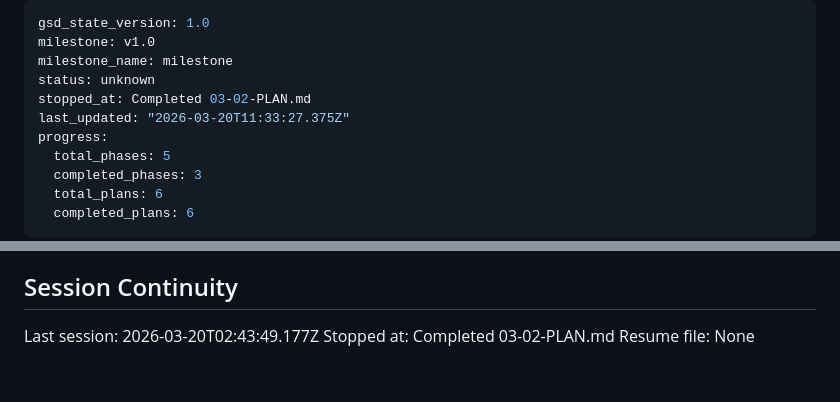
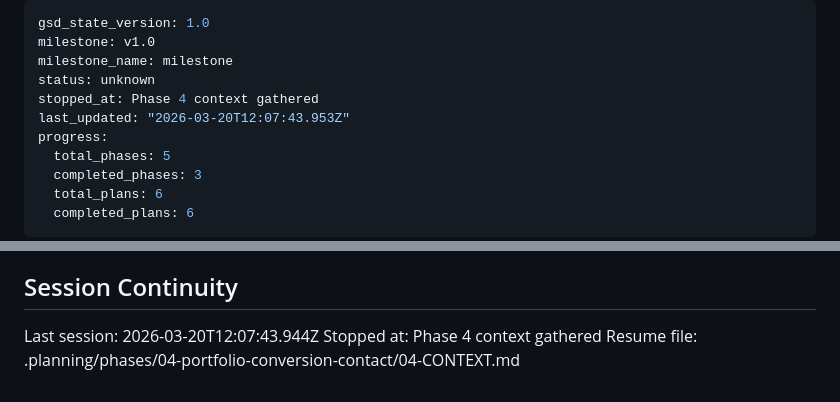
Before and after one commit to victoraldrighi/NPT-site, a Markdown page: .planning/STATE.md, 2 parts joined by grey strips. Rendered like a GitHub page.

Commit message:
docs(state): record phase 4 context session

```diff
--- a/.planning/STATE.md
+++ b/.planning/STATE.md
@@ -3,8 +3,8 @@ gsd_state_version: 1.0
 milestone: v1.0
 milestone_name: milestone
 status: unknown
-stopped_at: Completed 03-02-PLAN.md
-last_updated: "2026-03-20T11:33:27.375Z"
+stopped_at: Phase 4 context gathered
+last_updated: "2026-03-20T12:07:43.953Z"
 progress:
   total_phases: 5
   completed_phases: 3
@@ -90,6 +90,6 @@ None yet.
 
 ## Session Continuity
 
-Last session: 2026-03-20T02:43:49.177Z
-Stopped at: Completed 03-02-PLAN.md
-Resume file: None
+Last session: 2026-03-20T12:07:43.944Z
+Stopped at: Phase 4 context gathered
+Resume file: .planning/phases/04-portfolio-conversion-contact/04-CONTEXT.md
```
